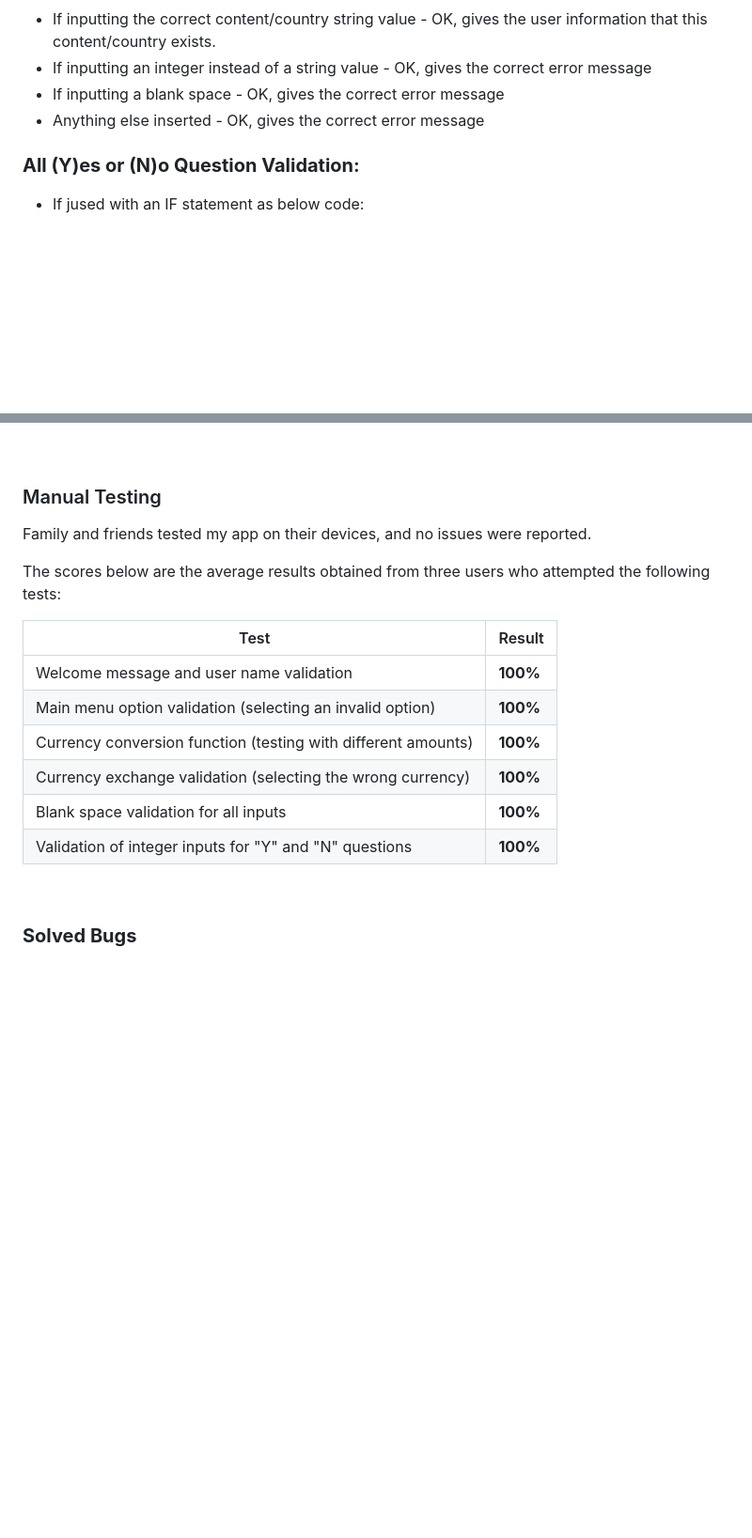
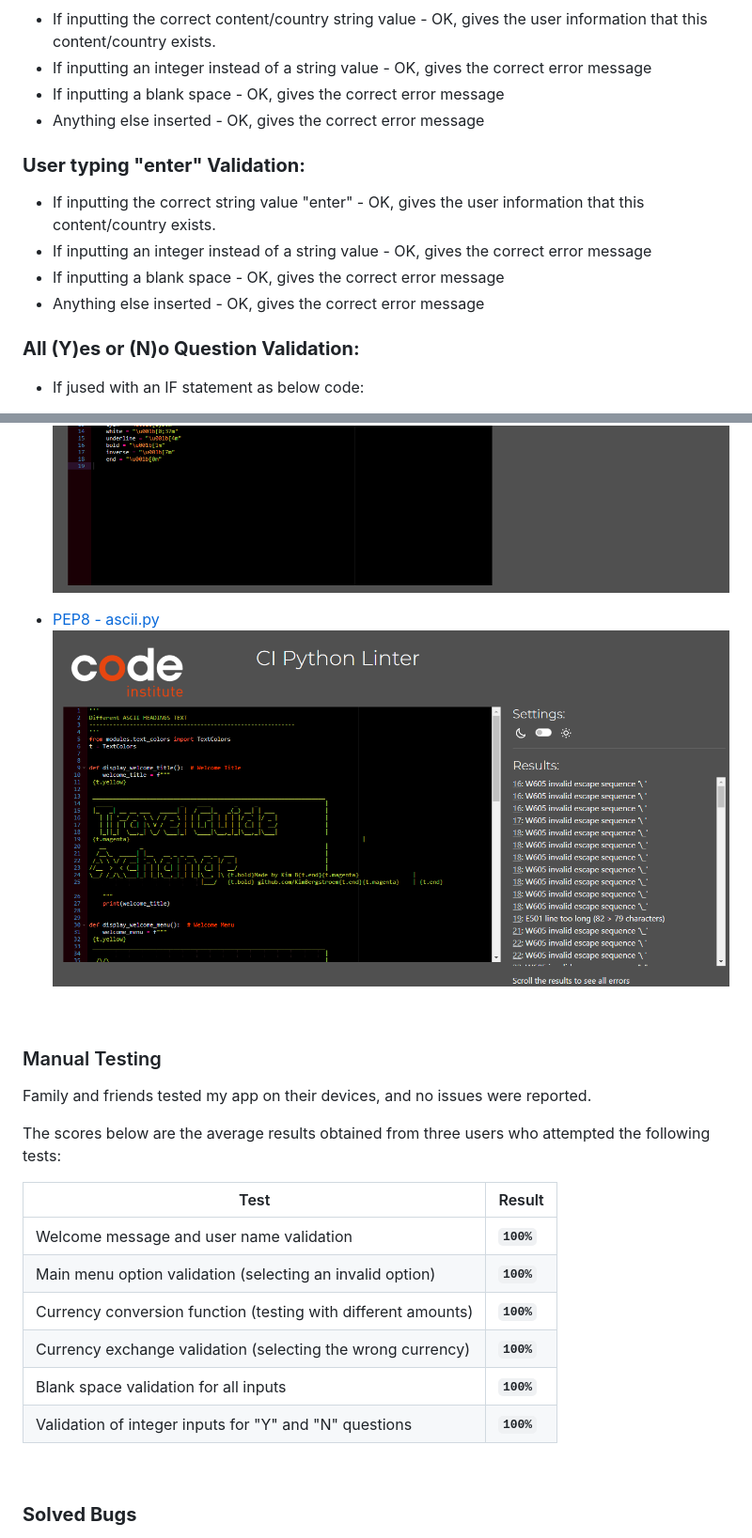
Before and after one commit to KimBergstroem/currency-Converter-PythonApi, a Markdown page: README.md, 2 parts joined by grey strips. Shown: that part at 94% size. Rendered like a GitHub page; pictures changed too: docs/testing/automated-testing/readme-automated_testing-ascii.png (added), docs/testing/automated-testing/readme-automated_testing-text_colors.png; blank space fills up the shorter version.

```diff
--- a/README.md
+++ b/README.md
@@ -157,6 +157,12 @@ All string validations use the `.capitalize()` or `.upper()` function to prevent
 - If inputting a blank space - OK, gives the correct error message
 - Anything else inserted - OK, gives the correct error message
 
+### **User typing "enter" Validation:**
+- If inputting the correct string value "enter" - OK, gives the user information that this content/country exists.
+- If inputting an integer instead of a string value - OK, gives the correct error message
+- If inputting a blank space - OK, gives the correct error message
+- Anything else inserted - OK, gives the correct error message
+
 ### **All (Y)es or (N)o Question Validation:**
 - If jused with an IF statement as below code: &nbsp;
 
@@ -204,6 +220,9 @@ The **PEP8** validator was used to validate all Python modules in this project.
 - [PEP8 - text_colors.py](https://pep8ci.herokuapp.com/#)
     ![text_colors.py file](docs/testing/automated-testing/readme-automated_testing-text_colors.png)
 
+- [PEP8 - ascii.py](https://pep8ci.herokuapp.com/#)
+    ![ascii.py file](docs/testing/automated-testing/readme-automated_testing-ascii.png)
+
 &nbsp;
 
 ### Manual Testing
@@ -213,12 +232,12 @@ The scores below are the average results obtained from three users who attempted
 
 | Test | Result |
 |------|--------|
-| Welcome message and user name validation | **100%** |
-| Main menu option validation (selecting an invalid option) | **100%** |
-| Currency conversion function (testing with different amounts) | **100%** |
-| Currency exchange validation (selecting the wrong currency) | **100%** |
-| Blank space validation for all inputs | **100%** |
-| Validation of integer inputs for "Y" and "N" questions | **100%** |
+| Welcome message and user name validation | **`100%`** |
+| Main menu option validation (selecting an invalid option) | **`100%`** |
+| Currency conversion function (testing with different amounts) | **`100%`** |
+| Currency exchange validation (selecting the wrong currency) | **`100%`** |
+| Blank space validation for all inputs | **`100%`** |
+| Validation of integer inputs for "Y" and "N" questions | **`100%`** |
 
 &nbsp;
 
```
Also changed, not shown: other parts of README.md (+11 -1 lines), docs/testing/automated-testing/readme-automated_testing-currency_converter.png, docs/testing/automated-testing/readme-automated_testing-currency_data.png, docs/testing/automated-testing/readme-automated_testing-main.png, 1 other file.
